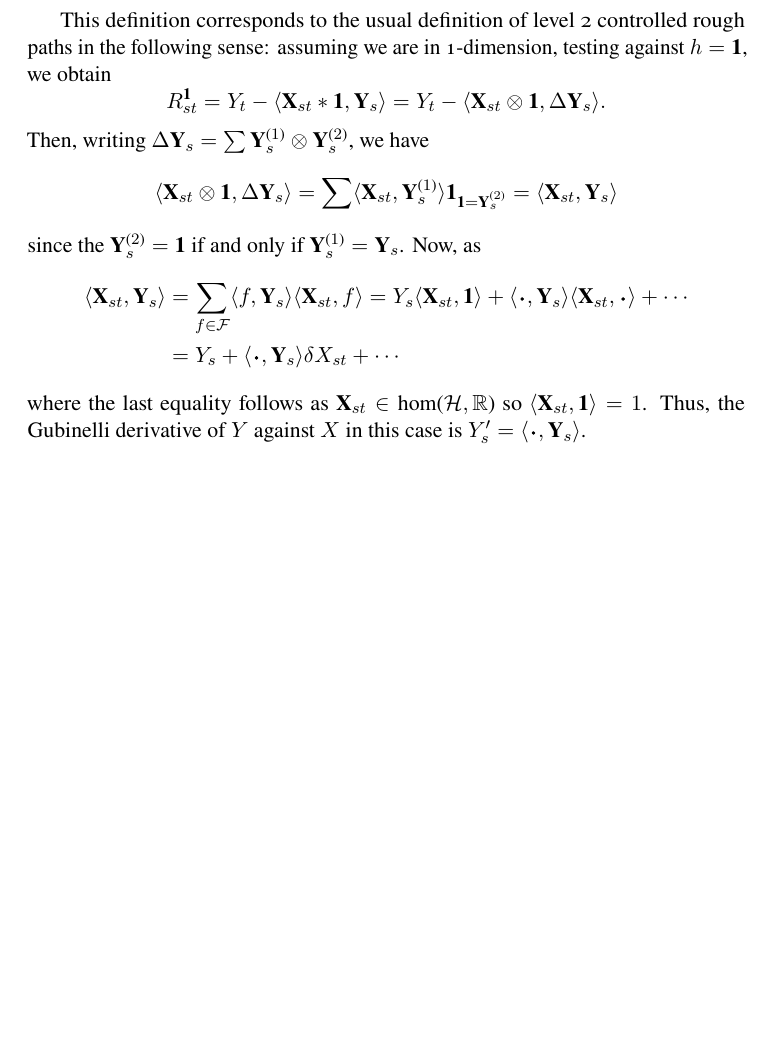
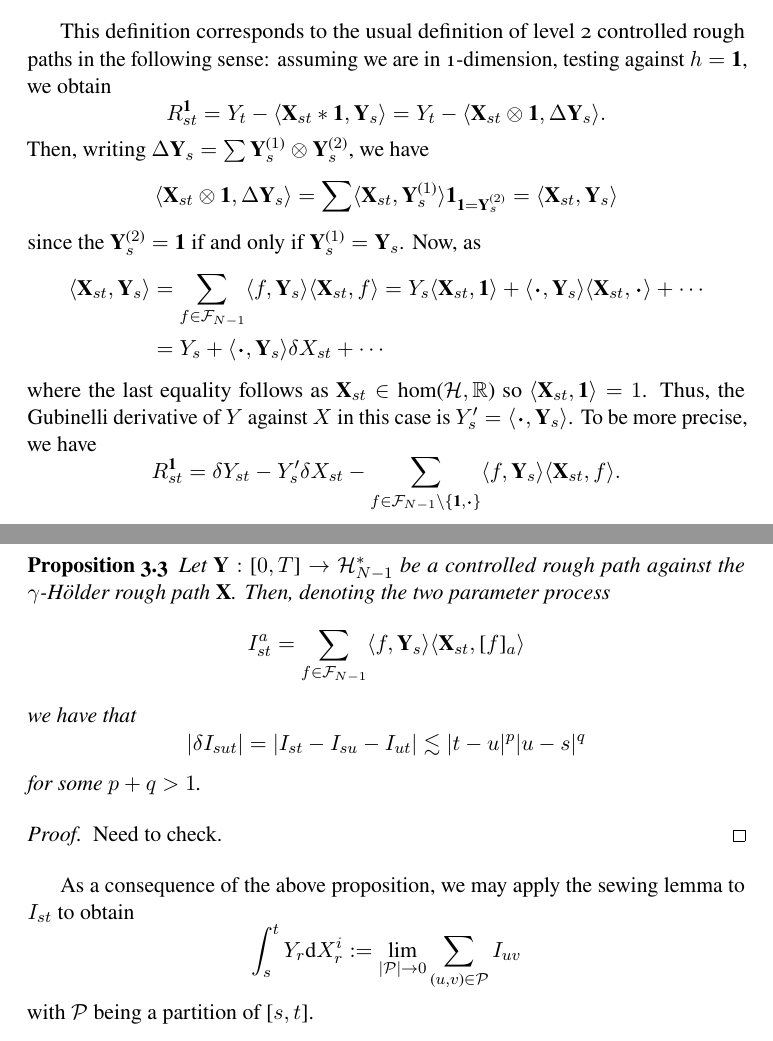
Before and after one commit to kex-y/branched-rough-paths, a LaTeX document (main.tex): part of page 5 of 5 before the commit and two parts of pages 5 and 6 of 6 after it, the two joined at a grey line, cut so that both start at the same text, the shorter picture padded with empty space. Compiled offline with pdfLaTeX.

Commit message:
define integral

```diff
--- a/main.tex
+++ b/main.tex
@@ -273,13 +273,30 @@ since the \(\mathbf{Y}^{(2)}_s = \mathbf{1}\) if and only if \(\mathbf{Y}^{(1)}_
 Now, as
 \begin{align*}
   \langle \mathbf{X}_{st}, \mathbf{Y}_s\rangle
-  & = \sum_{f \in \CF} \langle f, \mathbf{Y}_s\rangle \langle \mathbf{X}_{st}, f\rangle
+  & = \sum_{f \in \CF_{N - 1}} \langle f, \mathbf{Y}_s\rangle \langle \mathbf{X}_{st}, f\rangle
     = Y_s \langle \mathbf{X}_{st}, \mathbf{1}\rangle
       + \langle \<X'>, \mathbf{Y}_s\rangle \langle \mathbf{X}_{st}, \<X'>\rangle + \cdots\\
   & = Y_s + \langle \<X'>, \mathbf{Y}_s\rangle \delta X_{st} + \cdots
 \end{align*}
 where the last equality follows as \(\mathbf{X}_{st} \in \hom(\CH, \mathbb{R})\) so
 \(\langle \mathbf{X}_{st}, \mathbf{1}\rangle = 1\). Thus, the Gubinelli derivative of \(Y\) against
-\(X\) in this case is \(Y'_s = \langle \<X'>, \mathbf{Y}_s\rangle\).
+\(X\) in this case is \(Y'_s = \langle \<X'>, \mathbf{Y}_s\rangle\). To be more precise, we have
+\[R^{\mathbf{1}}_{st} = \delta Y_{st} - Y'_s \delta X_{st} -
+  \sum_{f \in \CF_{N - 1} \setminus \{\mathbf{1}, \<X'>\}} \langle f, \mathbf{Y}_s\rangle \langle \mathbf{X}_{st}, f\rangle.\]
+\begin{proposition}
+  Let \(\mathbf{Y} : [0, T] \to \CH^*_{N - 1}\) be a controlled rough path against the \(\gamma\)-H\"older
+  rough path \(\mathbf{X}\). Then, denoting the two parameter process
+  \[I_{st}^a = \sum_{f \in \CF_{N - 1}} \langle f, \mathbf{Y}_s\rangle \langle \mathbf{X}_{st}, [f]_a\rangle\]
+  we have that
+  \[|\delta I_{sut}| = |I_{st} - I_{su} - I_{ut}| \lesssim |t - u|^p|u - s|^q\]
+  for some \(p + q > 1\).
+\end{proposition}
+\begin{proof}
+  Need to check.
+\end{proof}
+
+As a consequence of the above proposition, we may apply the sewing lemma to \(I_{st}\) to obtain
+\[\int_s^t Y_r \dd X_r^i := \lim_{|\CP| \to 0} \sum_{(u, v) \in \CP} I_{uv}\]
+with \(\CP\) being a partition of \([s, t]\).
 
 \end{document}
```
Also changed, not shown: main.pdf.
